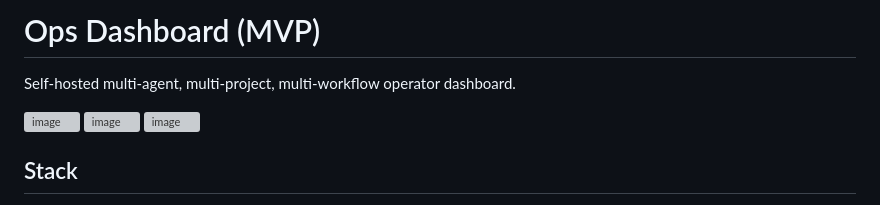
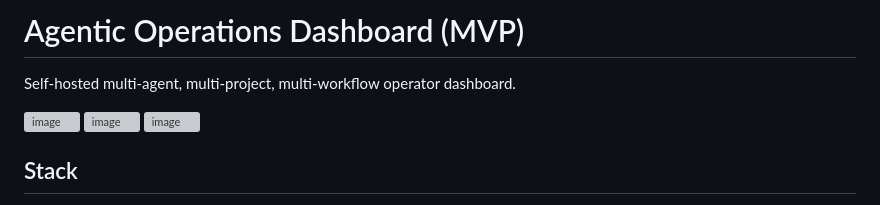
Before and after one commit to tidley/ops-dashboard, a Markdown page: README.md, the part around one of its changes. Rendered like a GitHub page; grey boxes are pictures that could not be loaded.

Commit message:
Rename project to Agentic Operations Dashboard

```diff
--- a/README.md
+++ b/README.md
@@ -1,4 +1,4 @@
-# Ops Dashboard (MVP)
+# Agentic Operations Dashboard (MVP)
 
 Self-hosted multi-agent, multi-project, multi-workflow operator dashboard.
 
```
Also changed, not shown: other parts of README.md (+1 -1 lines).
